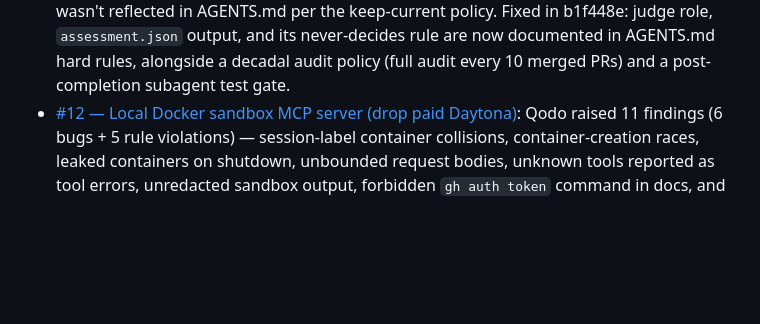
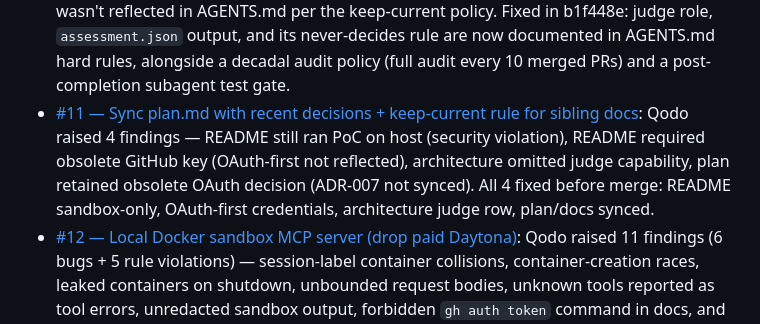
Before and after one commit to rahulsurwade08/patchproof, a Markdown page: README.md, the part around the change. GitHub-like rendering; blank space fills up the shorter version.

Commit message:
docs: add missing #11 Qodo Evidence entry (4 findings fixed before merge)

```diff
--- a/README.md
+++ b/README.md
@@ -127,6 +127,7 @@ Every pull request in this repo is reviewed by [Qodo](https://www.qodo.ai) from
 - [#8 — LLM-as-a-judge subagent + credential guidance](https://github.com/rahulsurwade08/patchproof/pull/8): Qodo raised 8 findings (3 PR-level + 5 inline) — judge depended on unregistrable cve-feed tools, a judge-triggered retry left a stale assessment, gh-token guidance violated the no-secrets-in-session compliance rule, the assessment schema mismatched ADR-006, a PAT in `.env` didn't actually configure the connector, and related gaps. Fixed across 5809971, 12d7f86 and 52e8de8: degraded-mode contract (`range_check: "skipped"`), re-judging of retried verdicts on the latest machine verdict, OAuth-first GitHub credentials (no static token), canonical `agrees_with_verdict/confidence/range_check/rationale` schema, and explicit connector-config instructions for the PAT fallback.
 - [#9 — Lessons-learned register](https://github.com/rahulsurwade08/patchproof/pull/9): Qodo found no issues.
 - [#10 — Pre-flight consistency fixes](https://github.com/rahulsurwade08/patchproof/pull/10): Qodo raised 1 finding — the new JUDGE pipeline stage wasn't reflected in AGENTS.md per the keep-current policy. Fixed in b1f448e: judge role, `assessment.json` output, and its never-decides rule are now documented in AGENTS.md hard rules, alongside a decadal audit policy (full audit every 10 merged PRs) and a post-completion subagent test gate.
+- [#11 — Sync plan.md with recent decisions + keep-current rule for sibling docs](https://github.com/rahulsurwade08/patchproof/pull/11): Qodo raised 4 findings — README still ran PoC on host (security violation), README required obsolete GitHub key (OAuth-first not reflected), architecture omitted judge capability, plan retained obsolete OAuth decision (ADR-007 not synced). All 4 fixed before merge: README sandbox-only, OAuth-first credentials, architecture judge row, plan/docs synced.
 - [#12 — Local Docker sandbox MCP server (drop paid Daytona)](https://github.com/rahulsurwade08/patchproof/pull/12): Qodo raised 11 findings (6 bugs + 5 rule violations) — session-label container collisions, container-creation races, leaked containers on shutdown, unbounded request bodies, unknown tools reported as tool errors, unredacted sandbox output, forbidden `gh auth token` command in docs, and three stale-doc gaps. Fixed across 24797f2 and f786f5c: SHA-256 hashed container names with per-container locks, ownership-labeled containers with startup crash-recovery and full crash/graceful shutdown cleanup, 1 MiB body cap, `-32602` for unknown tools, credential redaction in all sandbox output, OAuth-command-free credential guidance, and full docs sync (architecture components, plan decisions, ADR-007 correction).
 - [#13 — sandbox_build: bake offline deps at image build; agent workflow updated](https://github.com/rahulsurwade08/patchproof/pull/13): Qodo raised 4 High bugs (`ensureContainer` reused vulnerable image, `sandbox_build` ignored patched lockfile, patcher test path `/srv/app/test_main.py` didn't match Dockerfile `COPY . .`, `sandbox_write` schema missing `image`/`network`) + 4 Medium rule violations (`AGENTS.md`, `docs/architecture.md`, `docs/decisions.md`, `plan.md` not updated for build-then-run). Fixed in 7b1eeef: `ensureContainer` enforces image/network match on reuse (recreates if mismatched), `sandbox_build` supports `files` override + `no_cache`, `patcher.md` uses `/srv/test_main.py`, `sandbox_write` schema includes `image`/`network`; all 4 docs updated.
 - [#14 — Subagent test gate mechanism](https://github.com/rahulsurwade08/patchproof/pull/14): Qodo raised 5 bugs (`test_gate.sh` exit/JSON/path/timeout/security) + 5 rule violations (`test-runner.md` wrong path/host-side pytest, `AGENTS.md` missing mechanism, `plan.md` missing gate, `docs/architecture.md` missing component). Fixed in 691b223: `test_gate.sh` uses anchored paths, `printf` for valid JSON, `TIMEOUT=60`, mandatory sandbox-only reference; `test-runner.md` enforces sandbox-only; all 3 docs updated with test-gate stage.
```
